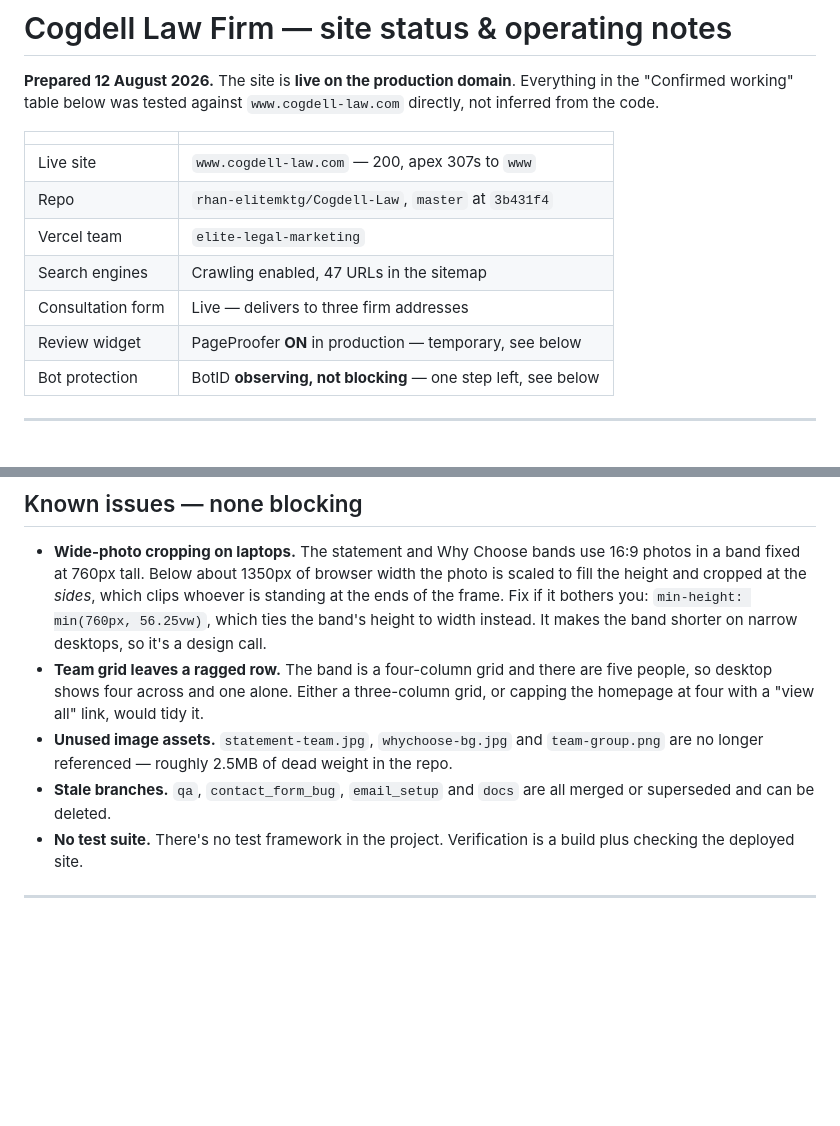
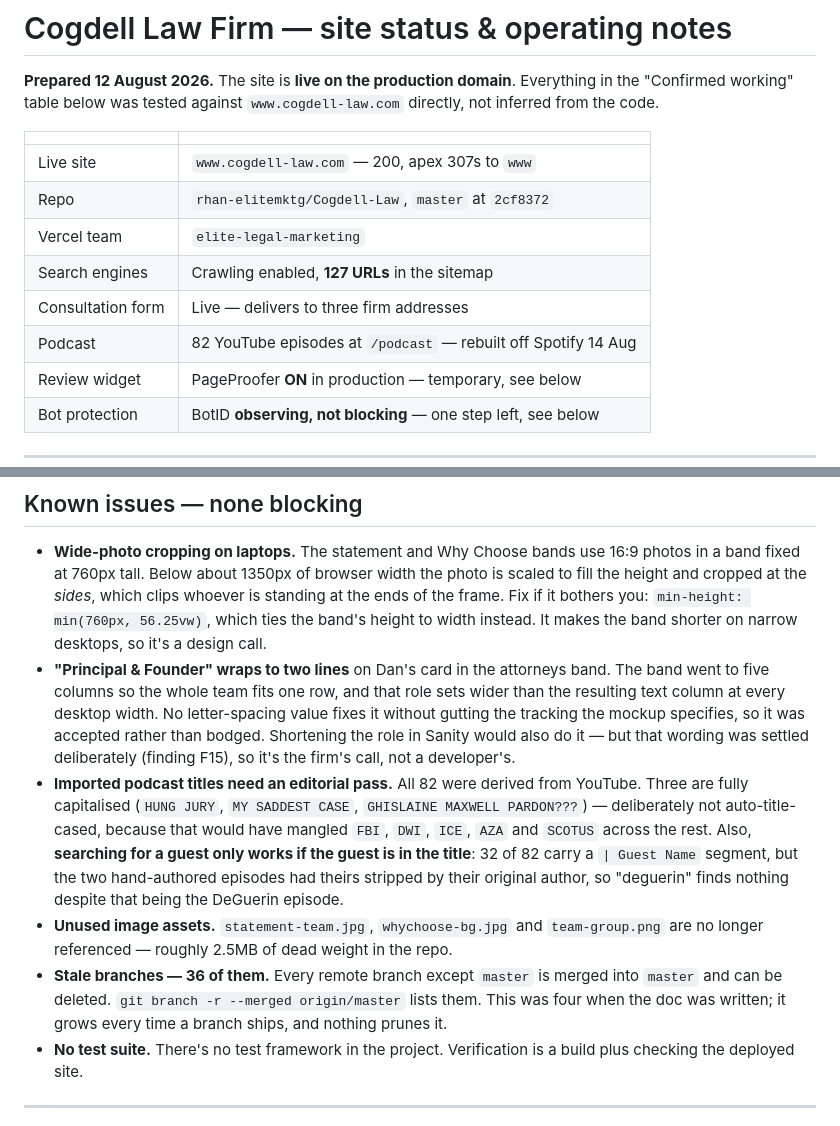
Before and after one commit to rhan-elitemktg/Cogdell-Law, a Markdown page: HANDOFF.md, 2 parts joined by grey strips. GitHub-like rendering; blank space fills up the shorter version.

```diff
--- a/HANDOFF.md
+++ b/HANDOFF.md
@@ -7,10 +7,11 @@ inferred from the code.
 | | |
 | --- | --- |
 | Live site | `www.cogdell-law.com` — 200, apex 307s to `www` |
-| Repo | `rhan-elitemktg/Cogdell-Law`, `master` at `3b431f4` |
+| Repo | `rhan-elitemktg/Cogdell-Law`, `master` at `2cf8372` |
 | Vercel team | `elite-legal-marketing` |
-| Search engines | Crawling enabled, 47 URLs in the sitemap |
+| Search engines | Crawling enabled, **127 URLs** in the sitemap |
 | Consultation form | Live — delivers to three firm addresses |
+| Podcast | 82 YouTube episodes at `/podcast` — rebuilt off Spotify 14 Aug |
 | Review widget | PageProofer **ON** in production — temporary, see below |
 | Bot protection | BotID **observing, not blocking** — one step left, see below |
 
@@ -268,13 +320,25 @@ developer.
   height and cropped at the *sides*, which clips whoever is standing at the ends of the frame.
   Fix if it bothers you: `min-height: min(760px, 56.25vw)`, which ties the band's height to
   width instead. It makes the band shorter on narrow desktops, so it's a design call.
-- **Team grid leaves a ragged row.** The band is a four-column grid and there are five people,
-  so desktop shows four across and one alone. Either a three-column grid, or capping the
-  homepage at four with a "view all" link, would tidy it.
+- **"Principal & Founder" wraps to two lines** on Dan's card in the attorneys band. The
+  band went to five columns so the whole team fits one row, and that role sets wider than
+  the resulting text column at every desktop width. No letter-spacing value fixes it
+  without gutting the tracking the mockup specifies, so it was accepted rather than
+  bodged. Shortening the role in Sanity would also do it — but that wording was settled
+  deliberately (finding F15), so it's the firm's call, not a developer's.
+- **Imported podcast titles need an editorial pass.** All 82 were derived from YouTube.
+  Three are fully capitalised (`HUNG JURY`, `MY SADDEST CASE`, `GHISLAINE MAXWELL
+  PARDON???`) — deliberately not auto-title-cased, because that would have mangled `FBI`,
+  `DWI`, `ICE`, `AZA` and `SCOTUS` across the rest. Also, **searching for a guest only
+  works if the guest is in the title**: 32 of 82 carry a `| Guest Name` segment, but the
+  two hand-authored episodes had theirs stripped by their original author, so "deguerin"
+  finds nothing despite that being the DeGuerin episode.
 - **Unused image assets.** `statement-team.jpg`, `whychoose-bg.jpg` and `team-group.png` are no
   longer referenced — roughly 2.5MB of dead weight in the repo.
-- **Stale branches.** `qa`, `contact_form_bug`, `email_setup` and `docs` are all merged or
-  superseded and can be deleted.
+- **Stale branches — 36 of them.** Every remote branch except `master` is merged into
+  `master` and can be deleted. `git branch -r --merged origin/master` lists them. This
+  was four when the doc was written; it grows every time a branch ships, and nothing
+  prunes it.
 - **No test suite.** There's no test framework in the project. Verification is a build plus
   checking the deployed site.
 
```
Also changed, not shown: other parts of HANDOFF.md (+51 -0 lines).
